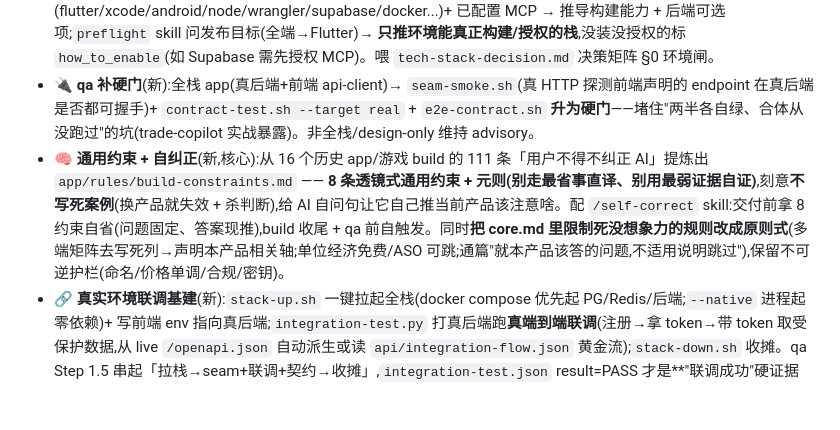
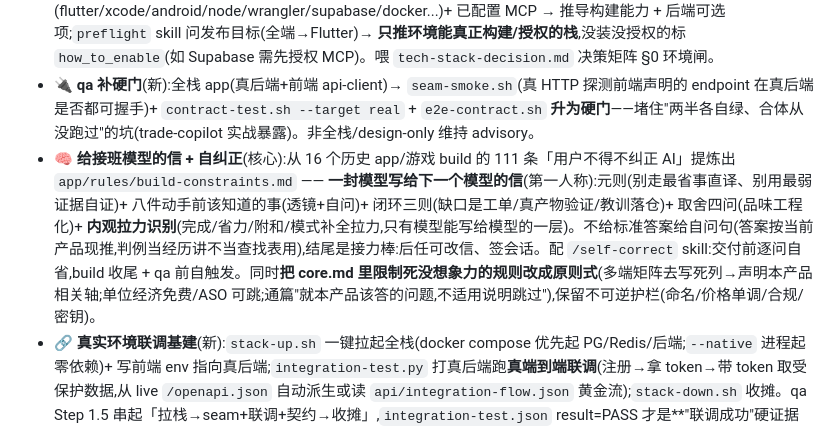
Before and after one commit to xmasdong/app-factory, a Markdown page: README.md, the part around the change. Rendered like a GitHub page; blank space fills up the shorter version.

```diff
--- a/README.md
+++ b/README.md
@@ -88,7 +88,7 @@ echo 'export AI_RULES_ROOT="'$(pwd)'/app-factory"' >> ~/.zshrc && source ~/.zshr
   - **执行模型**:这两 skill 主路径 = AI 在会话内调用 **Workflow 工具**(Claude 内置工具)做多 agent 编排;skill 用自然语言描述编排意图(扇出哪些子任务 / parallel / pipeline / 对抗验证 / loop 条件 / 各 agent 职责 / 产物落点),AI 据此**现场组合并执行 script**。`scripts/design-first/*.workflow.js` **不是传给工具运行的脚本,而是编排蓝图参考**(展示推荐扇出结构,供 AI / 人参考)。**推荐用户开 ultracode 会话模式**(让 AI 默认倾向编排,非 skill 可强制);未开 / 不便编排时降级为单 agent 顺序。**不存在 `claude workflow` shell 命令。**
 - 🧭 **preflight 环境预检**(新):`env-probe.sh` 扫本机工具链(flutter/xcode/android/node/wrangler/supabase/docker...)+ 已配置 MCP → 推导构建能力 + 后端可选项;`preflight` skill 问发布目标(全端→Flutter)→ **只推环境能真正构建/授权的栈**,没装没授权的标 `how_to_enable`(如 Supabase 需先授权 MCP)。喂 `tech-stack-decision.md` 决策矩阵 §0 环境闸。
 - 🔌 **qa 补硬门**(新):全栈 app(真后端+前端 api-client)→ `seam-smoke.sh`(真 HTTP 探测前端声明的 endpoint 在真后端是否都可握手)+ `contract-test.sh --target real` + `e2e-contract.sh` **升为硬门**——堵住"两半各自绿、合体从没跑过"的坑(trade-copilot 实战暴露)。非全栈/design-only 维持 advisory。
-- 🧠 **通用约束 + 自纠正**(新,核心):从 16 个历史 app/游戏 build 的 111 条「用户不得不纠正 AI」提炼出 `app/rules/build-constraints.md` —— **8 条透镜式通用约束 + 元则(别走最省事直译、别用最弱证据自证)**,刻意**不写死案例**(换产品就失效 + 杀判断),给 AI 自问句让它自己推当前产品该注意啥。配 `/self-correct` skill:交付前拿 8 约束自省(问题固定、答案现推),build 收尾 + qa 前自触发。同时**把 core.md 里限制死没想象力的规则改成原则式**(多端矩阵去写死列→声明本产品相关轴;单位经济免费/ASO 可跳;通篇"就本产品该答的问题,不适用说明跳过"),保留不可逆护栏(命名/价格单调/合规/密钥)。
+- 🧠 **给接班模型的信 + 自纠正**(核心):从 16 个历史 app/游戏 build 的 111 条「用户不得不纠正 AI」提炼出 `app/rules/build-constraints.md` —— **一封模型写给下一个模型的信**(第一人称):元则(别走最省事直译、别用最弱证据自证)+ 八件动手前该知道的事(透镜+自问)+ 闭环三则(缺口是工单/真产物验证/教训落仓)+ 取舍四问(品味工程化)+ **内观拉力识别**(完成/省力/附和/模式补全拉力,只有模型能写给模型的一层)。不给标准答案给自问句(答案按当前产品现推,判例当经历讲不当查找表用),结尾是接力棒:后任可改信、签会话。配 `/self-correct` skill:交付前逐问自省,build 收尾 + qa 前自触发。同时**把 core.md 里限制死没想象力的规则改成原则式**(多端矩阵去写死列→声明本产品相关轴;单位经济免费/ASO 可跳;通篇"就本产品该答的问题,不适用说明跳过"),保留不可逆护栏(命名/价格单调/合规/密钥)。
 - 🔗 **真实环境联调基建**(新):`stack-up.sh` 一键拉起全栈(docker compose 优先起 PG/Redis/后端;`--native` 进程起零依赖)+ 写前端 env 指向真后端;`integration-test.py` 打真后端跑**真端到端联调**(注册→拿 token→带 token 取受保护数据,从 live `/openapi.json` 自动派生或读 `api/integration-flow.json` 黄金流);`stack-down.sh` 收摊。qa Step 1.5 串起「拉栈→seam+联调+契约→收摊」,`integration-test.json` result=PASS 才是**"联调成功"硬证据**。已在 trade-copilot 实测:register→token→`/api/positions` 200 全绿。
 - ✅ 依赖(rules/templates/hooks/scripts)全内置,无硬编码路径,clone 即用
 - 📋 详细编排 + 机械闸门 + 仓库结构:**见 `ORCHESTRATION.md`**
```
Also changed, not shown: app/rules/build-constraints.md (+53 -99 lines).
